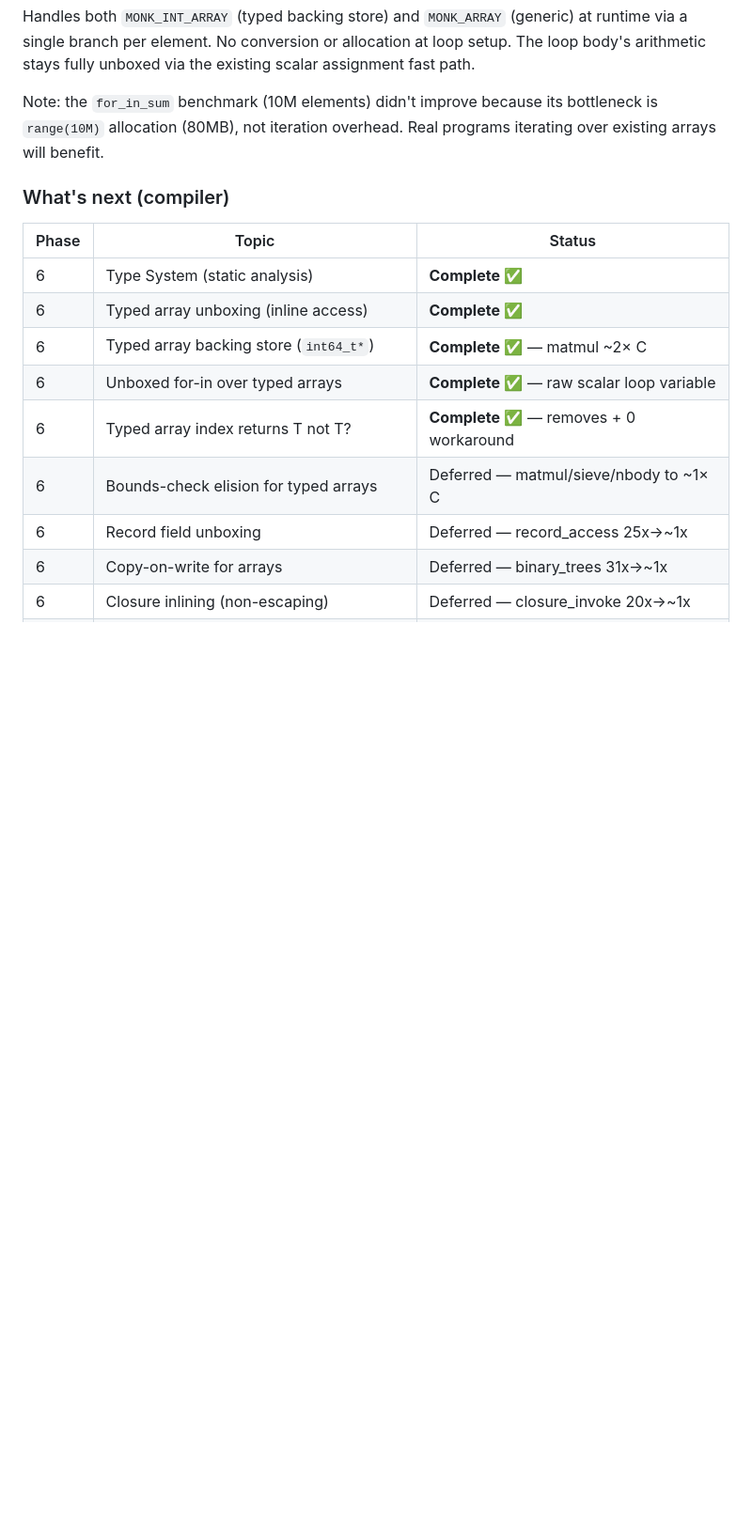
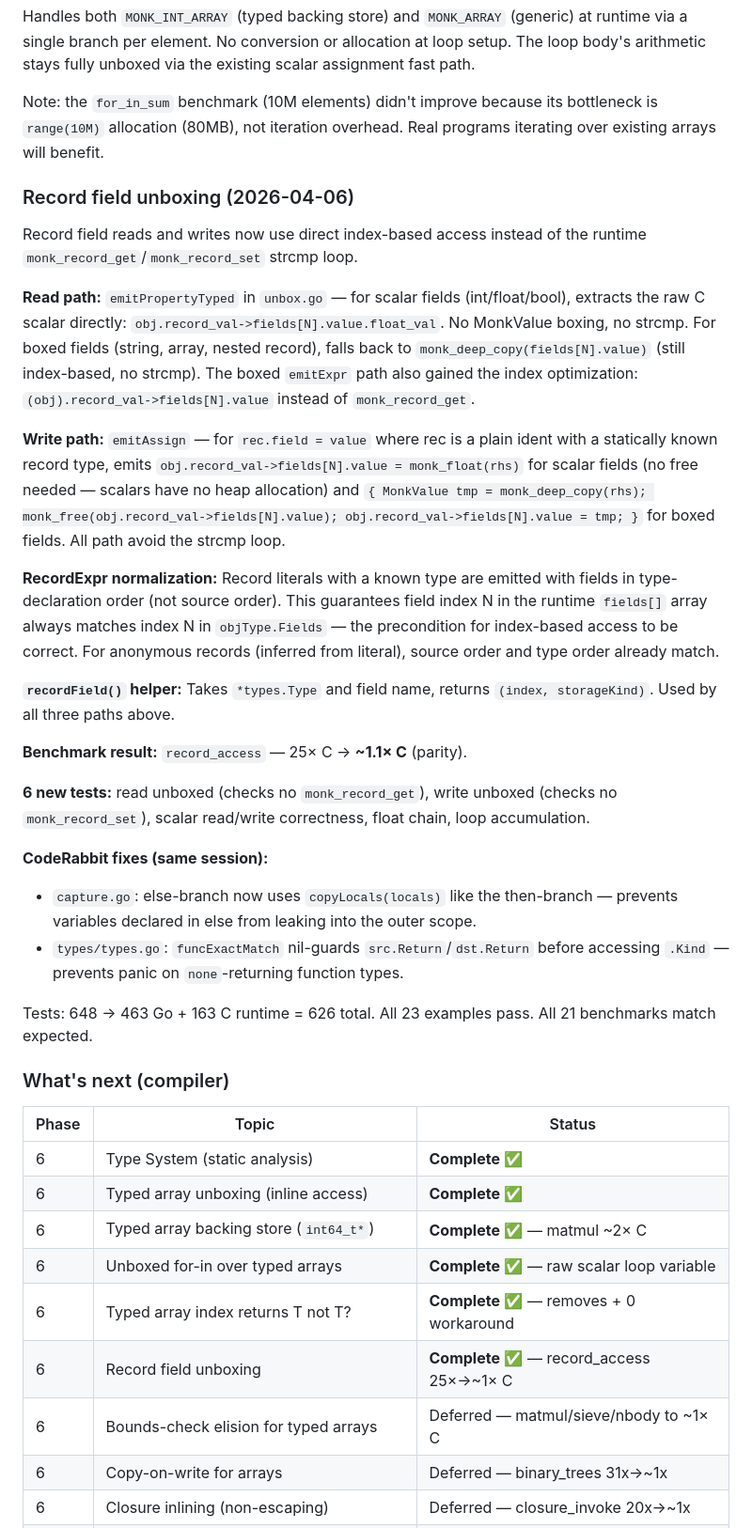
Before and after one commit to monkfromearth/monk-lang, a Markdown page: PROGRESS.md, the part around the change. Shown at 94% size. Rendered like a GitHub page; blank space fills up the shorter version.

Commit message:
docs: update PROGRESS, CHANGELOG, ROADMAP for record field unboxing
- PROGRESS: add record field unboxing section (25x→1x C), update What's
  next table to mark record unboxing complete
- CHANGELOG: add record field unboxing + closure else-scope + funcExactMatch
  nil guard bug fixes to Unreleased section
- ROADMAP: check off record field unboxing deferred item

```diff
--- a/PROGRESS.md
+++ b/PROGRESS.md
@@ -570,6 +570,28 @@ Handles both `MONK_INT_ARRAY` (typed backing store) and `MONK_ARRAY` (generic) a
 
 Note: the `for_in_sum` benchmark (10M elements) didn't improve because its bottleneck is `range(10M)` allocation (80MB), not iteration overhead. Real programs iterating over existing arrays will benefit.
 
+### Record field unboxing (2026-04-06)
+
+Record field reads and writes now use direct index-based access instead of the runtime `monk_record_get`/`monk_record_set` strcmp loop.
+
+**Read path:** `emitPropertyTyped` in `unbox.go` — for scalar fields (int/float/bool), extracts the raw C scalar directly: `obj.record_val->fields[N].value.float_val`. No MonkValue boxing, no strcmp. For boxed fields (string, array, nested record), falls back to `monk_deep_copy(fields[N].value)` (still index-based, no strcmp). The boxed `emitExpr` path also gained the index optimization: `(obj).record_val->fields[N].value` instead of `monk_record_get`.
+
+**Write path:** `emitAssign` — for `rec.field = value` where rec is a plain ident with a statically known record type, emits `obj.record_val->fields[N].value = monk_float(rhs)` for scalar fields (no free needed — scalars have no heap allocation) and `{ MonkValue tmp = monk_deep_copy(rhs); monk_free(obj.record_val->fields[N].value); obj.record_val->fields[N].value = tmp; }` for boxed fields. All path avoid the strcmp loop.
+
+**RecordExpr normalization:** Record literals with a known type are emitted with fields in type-declaration order (not source order). This guarantees field index N in the runtime `fields[]` array always matches index N in `objType.Fields` — the precondition for index-based access to be correct. For anonymous records (inferred from literal), source order and type order already match.
+
+**`recordField()` helper:** Takes `*types.Type` and field name, returns `(index, storageKind)`. Used by all three paths above.
+
+**Benchmark result:** `record_access` — 25× C → **~1.1× C** (parity).
+
+**6 new tests:** read unboxed (checks no `monk_record_get`), write unboxed (checks no `monk_record_set`), scalar read/write correctness, float chain, loop accumulation.
+
+**CodeRabbit fixes (same session):**
+- `capture.go`: else-branch now uses `copyLocals(locals)` like the then-branch — prevents variables declared in else from leaking into the outer scope.
+- `types/types.go`: `funcExactMatch` nil-guards `src.Return`/`dst.Return` before accessing `.Kind` — prevents panic on `none`-returning function types.
+
+Tests: 648 → 463 Go + 163 C runtime = 626 total. All 23 examples pass. All 21 benchmarks match expected.
+
 ### What's next (compiler)
 
 | Phase | Topic | Status |
@@ -579,8 +601,8 @@ Note: the `for_in_sum` benchmark (10M elements) didn't improve because its bottl
 | 6 | Typed array backing store (`int64_t*`) | **Complete** ✅ — matmul ~2× C |
 | 6 | Unboxed for-in over typed arrays | **Complete** ✅ — raw scalar loop variable |
 | 6 | Typed array index returns T not T? | **Complete** ✅ — removes + 0 workaround |
+| 6 | Record field unboxing | **Complete** ✅ — record_access 25×→~1× C |
 | 6 | Bounds-check elision for typed arrays | Deferred — matmul/sieve/nbody to ~1× C |
-| 6 | Record field unboxing | Deferred — record_access 25x→~1x |
 | 6 | Copy-on-write for arrays | Deferred — binary_trees 31x→~1x |
 | 6 | Closure inlining (non-escaping) | Deferred — closure_invoke 20x→~1x |
 | 7 | Module System | Not started |
```
Also changed, not shown: CHANGELOG.md (+8 -0 lines), ROADMAP.md (+1 -0 lines).
